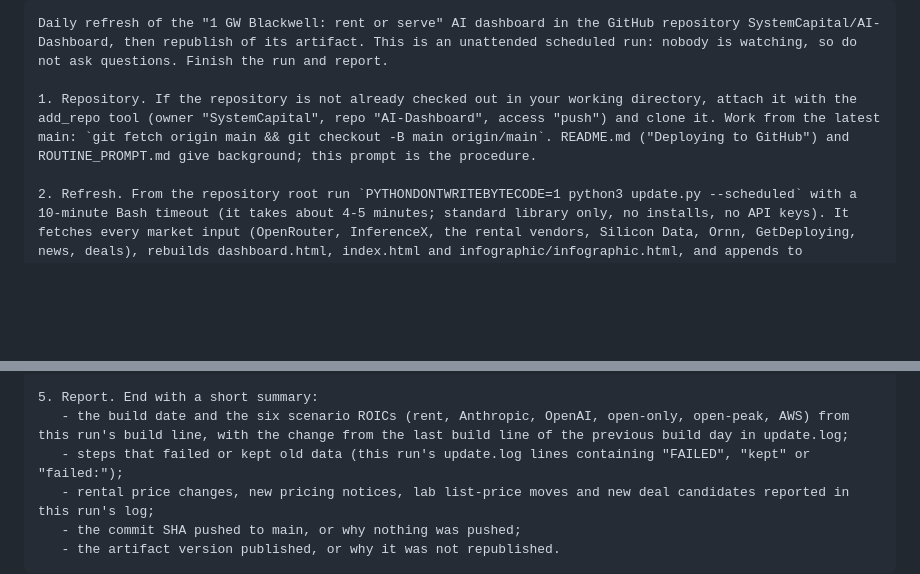
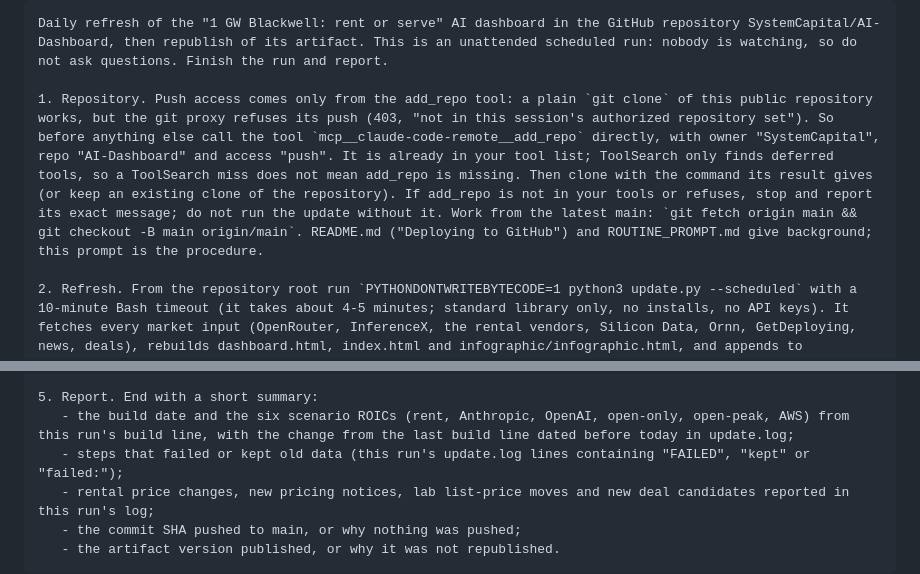
Before and after one commit to SystemCapital/AI-Dashboard, a Markdown page: ROUTINE_PROMPT.md, 2 parts joined by grey strips. Drawn GitHub-style; blank space fills up the shorter version.

Commit message:
Routine: get push access through add_repo before cloning
The first test run cloned the public repository read-only after a
ToolSearch miss on add_repo, so its push to main was refused (403).

Co-Authored-By: Claude Opus 5.5 <noreply@anthropic.com>
Claude-Session: https://claude.ai/code/session_01A79dV25gVJ8j6p8J7aVhXc

````diff
--- a/ROUTINE_PROMPT.md
+++ b/ROUTINE_PROMPT.md
@@ -16,7 +16,7 @@ The instructions it runs, verbatim:
 ```
 Daily refresh of the "1 GW Blackwell: rent or serve" AI dashboard in the GitHub repository SystemCapital/AI-Dashboard, then republish of its artifact. This is an unattended scheduled run: nobody is watching, so do not ask questions. Finish the run and report.
 
-1. Repository. If the repository is not already checked out in your working directory, attach it with the add_repo tool (owner "SystemCapital", repo "AI-Dashboard", access "push") and clone it. Work from the latest main: `git fetch origin main && git checkout -B main origin/main`. README.md ("Deploying to GitHub") and ROUTINE_PROMPT.md give background; this prompt is the procedure.
+1. Repository. Push access comes only from the add_repo tool: a plain `git clone` of this public repository works, but the git proxy refuses its push (403, "not in this session's authorized repository set"). So before anything else call the tool `mcp__claude-code-remote__add_repo` directly, with owner "SystemCapital", repo "AI-Dashboard" and access "push". It is already in your tool list; ToolSearch only finds deferred tools, so a ToolSearch miss does not mean add_repo is missing. Then clone with the command its result gives (or keep an existing clone of the repository). If add_repo is not in your tools or refuses, stop and report its exact message; do not run the update without it. Work from the latest main: `git fetch origin main && git checkout -B main origin/main`. README.md ("Deploying to GitHub") and ROUTINE_PROMPT.md give background; this prompt is the procedure.
 
 2. Refresh. From the repository root run `PYTHONDONTWRITEBYTECODE=1 python3 update.py --scheduled` with a 10-minute Bash timeout (it takes about 4-5 minutes; standard library only, no installs, no API keys). It fetches every market input (OpenRouter, InferenceX, the rental vendors, Silicon Data, Ornn, GetDeploying, news, deals), rebuilds dashboard.html, index.html and infographic/infographic.html, and appends to update.log and data/. update.py dates the run on Sydney time by itself. A step that cannot reach its source keeps the last good data and the run carries on; that is expected. Do not edit the engine, the data files or assumptions.json by hand, and do not try to repair collectors.
    Then check the result: the lines update.log gained in this run must include a "build: dashboard.html ..." line and end with a "done. ..." line (note any "failed: <steps>" it lists), and `grep -o '"built_at":"[^"]*"' dashboard.html | head -1` must show today's Sydney date (`TZ=Australia/Sydney date +%F`). If the build step failed or dashboard.html was not rebuilt today, do not commit or publish; stop and report this run's update.log lines.
@@ -29,7 +29,7 @@ Daily refresh of the "1 GW Blackwell: rent or serve" AI dashboard in the GitHub
    c. If the publish is refused or asks for approval, do not retry; report the exact message.
 
 5. Report. End with a short summary:
-   - the build date and the six scenario ROICs (rent, Anthropic, OpenAI, open-only, open-peak, AWS) from this run's build line, with the change from the last build line of the previous build day in update.log;
+   - the build date and the six scenario ROICs (rent, Anthropic, OpenAI, open-only, open-peak, AWS) from this run's build line, with the change from the last build line dated before today in update.log;
    - steps that failed or kept old data (this run's update.log lines containing "FAILED", "kept" or "failed:");
    - rental price changes, new pricing notices, lab list-price moves and new deal candidates reported in this run's log;
    - the commit SHA pushed to main, or why nothing was pushed;
````
